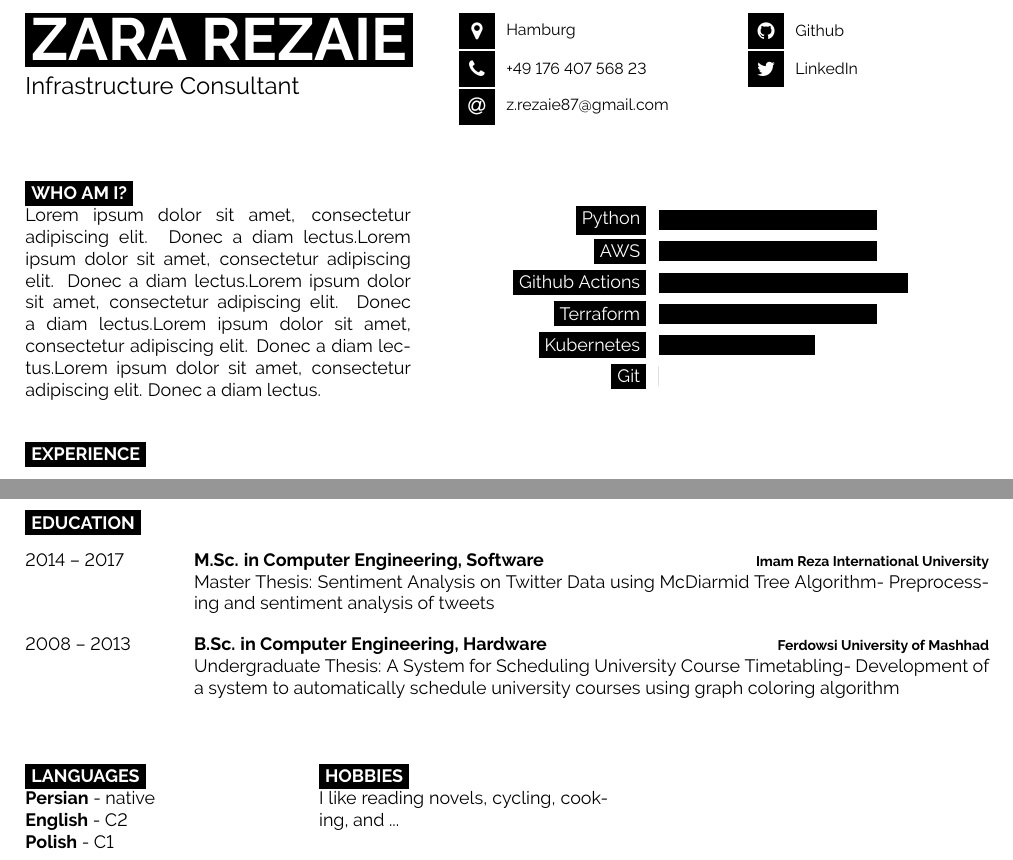
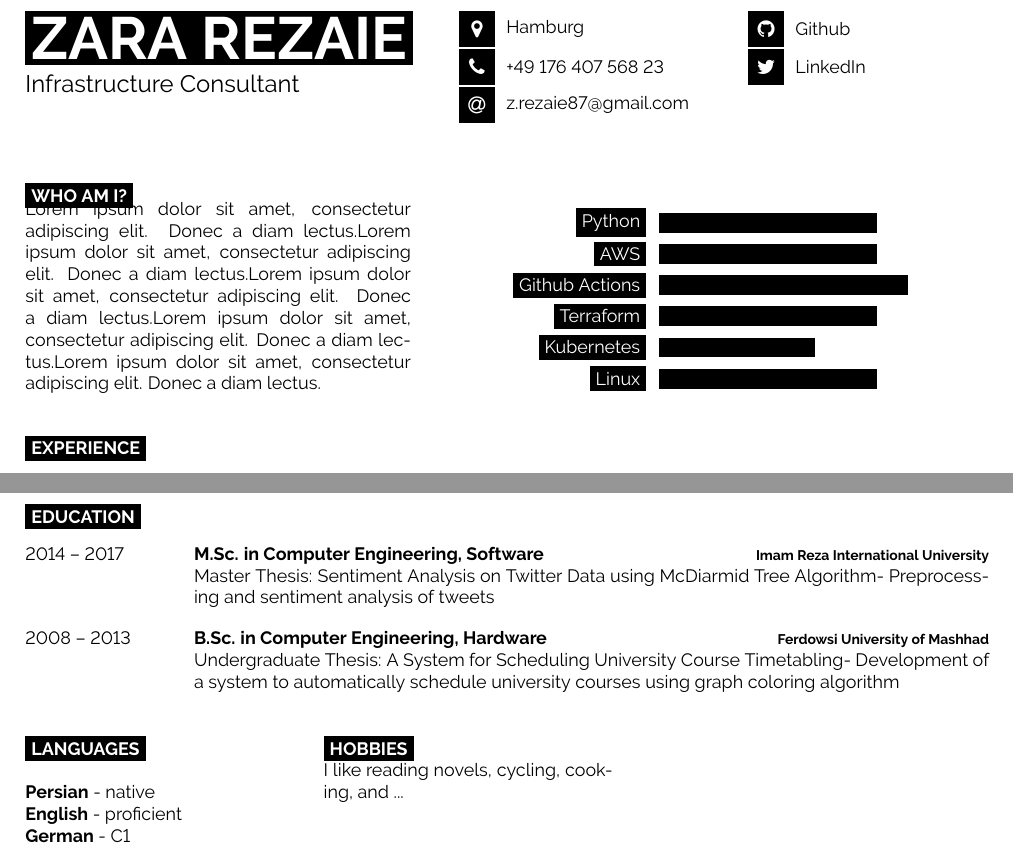
Before and after one commit to Za-Re/cv, a LaTeX document (main.tex): two parts of pages 1 and 2 of 2, joined at a grey line, cut so that both start at the same text. Compiled offline with pdfLaTeX.

Commit message:
fix extra line error

```diff
--- a/main.tex
+++ b/main.tex
@@ -10,19 +10,23 @@
 	%----------------------------------------------------------------------------------------
 	%	TITLE HEADLINE
 	%----------------------------------------------------------------------------------------
-	\begin{minipage}[t]{0.45\textwidth}\hrule height 0pt width 0pt%
+	\begin{minipage}[t]{0.45\textwidth}
+	    \vspace{-\baselineskip} % Required for vertically aligning minipages
+
 		\colorbox{black}{{\HUGE\textcolor{white}{\textbf{\MakeUppercase{Zara Rezaie}}}}}%
 
 		\vspace{1mm}\LARGE{Infrastructure Consultant}
 	\end{minipage}%
-	\begin{minipage}[t]{0.3\textwidth}\hrule height 0pt width 0pt%
-		\small%
+	\begin{minipage}[t]{0.3\textwidth}
+	    \vspace{-\baselineskip} % Required for vertically aligning minipages
+
 		\icon{MapMarker}{12}{Hamburg}\\
 		\icon{Phone}{12}{+49 176 407 568 23}\\
 		\icon{At}{12}{\href{mailto:z.rezaie87@gmail.com}{z.rezaie87@gmail.com}}\\
 	\end{minipage}%
-	\begin{minipage}[t]{0.3\textwidth}\hrule height 0pt width 0pt%
-		\small%
+	\begin{minipage}[t]{0.3\textwidth}
+	    \vspace{-\baselineskip} % Required for vertically aligning minipages
+
 		\icon{Github}{12}{\href{https://github.com/Za-Re}{Github}}\\
 		\icon{Twitter}{12}{\href{https://www.linkedin.com/in/zararezaie/}{LinkedIn}}\\
 	\end{minipage}%
@@ -35,18 +39,21 @@
 
 	\cvsect{Who Am I?}
 	\begin{minipage}[t]{0.4\textwidth}
+	    \vspace{-\baselineskip} % Required for vertically aligning minipages
+
 		\lorem \lorem \lorem \lorem \lorem\\
 	\end{minipage}%
 	\hfill
 	\begin{minipage}[t]{0.5\textwidth}
-		\vspace{-\baselineskip}
+		\vspace{-\baselineskip} % Required for vertically aligning minipages
+
 		\begin{barchart}{5.5}
 			\baritem{Python}{70}
 			\baritem{AWS}{70}
 			\baritem{Github Actions}{80}
 			\baritem{Terraform}{70}
 			\baritem{Kubernetes}{50}
-			\baritem{Git}{0}{0}{70}
+			\baritem{Linux}{70}
 		\end{barchart}
 	\end{minipage}
 
@@ -118,20 +125,25 @@
 		{Ferdowsi University of Mashhad}
 		{Undergraduate Thesis: A System for Scheduling University Course Timetabling- Development of a system to automatically schedule university courses using graph coloring algorithm}
 	\end{entrylist}
-	\\\\
-	\begin{minipage}[t]{0.3\textwidth}\hrule height 0pt width 0pt%
+
+	\begin{minipage}[t]{0.3\textwidth}
+	    \vspace{-\baselineskip} % Required for vertically aligning minipages
+
 		\cvsect{Languages}
+
 		\textbf{Persian} - native\\
-		\textbf{English} - C2\\
-		\textbf{Polish} - C1
-	\end{minipage}%
+		\textbf{English} - proficient\\
+		\textbf{German} - C1
+	\end{minipage}
 	\hspace{0cm}
-	\begin{minipage}[t]{0.3\textwidth}\hrule height 0pt width 0pt%
+	\begin{minipage}[t]{0.3\textwidth}
+	    \vspace{-\baselineskip} % Required for vertically aligning minipages
+
 		\cvsect{Hobbies}
 		I like reading novels, cycling, cooking, and ...
 	\end{minipage}%
 	%\hspace{2cm}
-	%\begin{minipage}[t]{0.3\textwidth}\hrule height 0pt width 0pt%
+	%\begin{minipage}[t]{0.3\textwidth}
 	%	\cvsect{Non profit}
 	%	I help... \lorem
 	%\end{minipage}%
```
